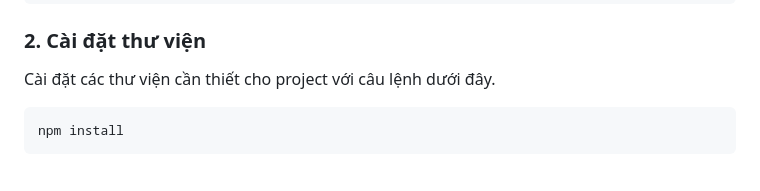
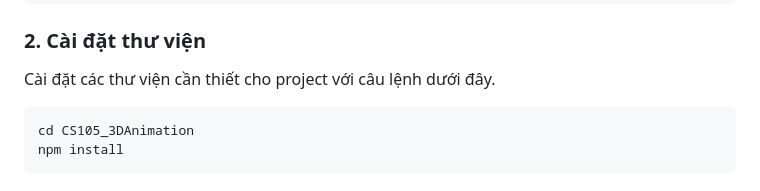
Before and after one commit to pahopu/CS105_ComputerGraphics, a Markdown page: README.md, the part around the change. GitHub-like rendering.

````diff
--- a/README.md
+++ b/README.md
@@ -53,6 +53,7 @@ git clone https://github.com/pahopu/CS105_3DAnimation.git
 Cài đặt các thư viện cần thiết cho project với câu lệnh dưới đây.
 
 ```bash
+cd CS105_3DAnimation
 npm install
 ```
 
````
